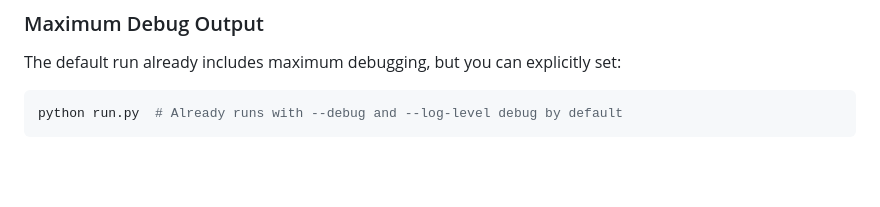
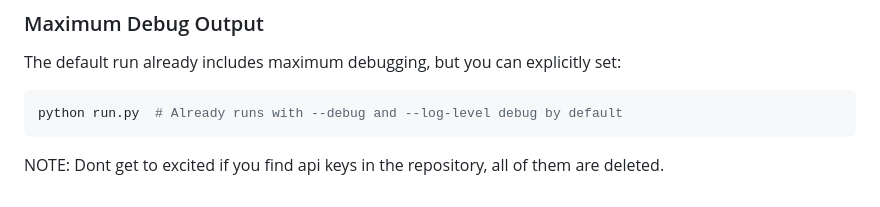
Before and after one commit to emredo/thetalkingdrone, a Markdown page: README.MD, the part around the change. Rendered like a GitHub page; blank space fills up the shorter version.

````diff
--- a/README.MD
+++ b/README.MD
@@ -132,3 +132,5 @@ The default run already includes maximum debugging, but you can explicitly set:
 ```bash
 python run.py  # Already runs with --debug and --log-level debug by default
 ```
+
+NOTE: Dont get to excited if you find api keys in the repository, all of them are deleted.
````
